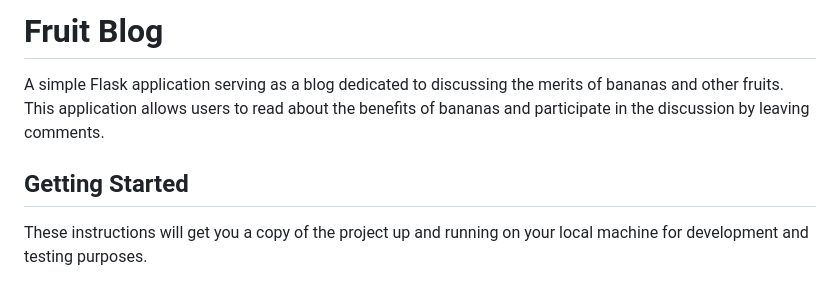
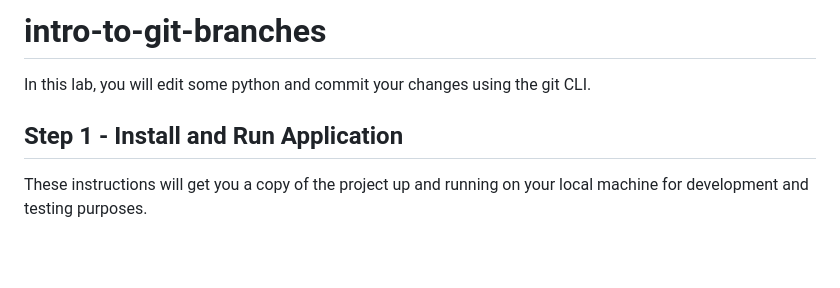
Before and after one commit to Carleton-BIT/lab-intro-to-git-branches, a Markdown page: README.md, the part around the change printed below. Drawn GitHub-style; blank space fills up the shorter version.

```diff
--- a/README.md
+++ b/README.md
@@ -1,8 +1,8 @@
-# Fruit Blog
+# intro-to-git-branches
 
-A simple Flask application serving as a blog dedicated to discussing the merits of bananas and other fruits. This application allows users to read about the benefits of bananas and participate in the discussion by leaving comments.
+In this lab, you will edit some python and commit your changes using the git CLI.
 
-## Getting Started
+## Step 1 - Install and Run Application
 
 These instructions will get you a copy of the project up and running on your local machine for development and testing purposes.
 
```
Also changed, not shown: other parts of README.md (+39 -1 lines), Git Lab Explanation Commit Tree.png (added).
